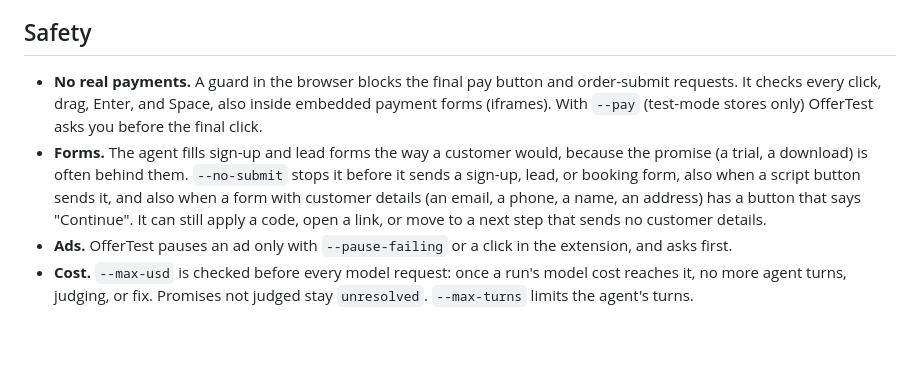
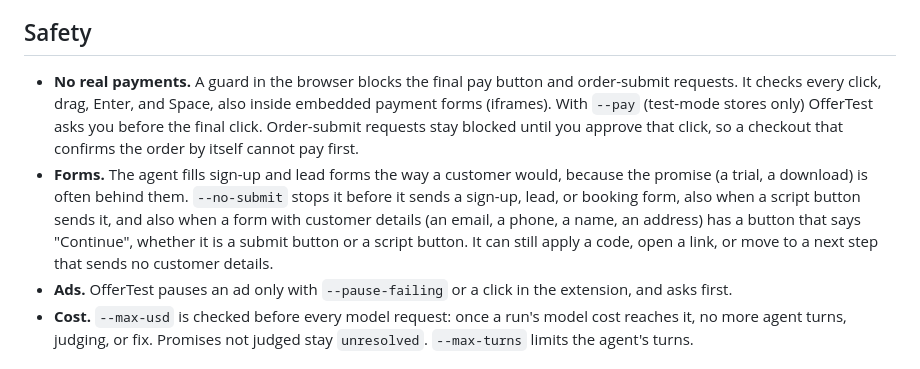
Before and after one commit to leonardo-vanschaik/offertest-ai, a Markdown page: docs/ARCHITECTURE.md, the part around the change. Rendered like a GitHub page; blank space fills up the shorter version.

```diff
--- a/docs/ARCHITECTURE.md
+++ b/docs/ARCHITECTURE.md
@@ -25,8 +25,8 @@ OfferTest turns an ad into tests, runs a computer-use agent through the funnel,
 
 ## Safety
 
-- **No real payments.** A guard in the browser blocks the final pay button and order-submit requests. It checks every click, drag, Enter, and Space, also inside embedded payment forms (iframes). With `--pay` (test-mode stores only) OfferTest asks you before the final click.
-- **Forms.** The agent fills sign-up and lead forms the way a customer would, because the promise (a trial, a download) is often behind them. `--no-submit` stops it before it sends a sign-up, lead, or booking form, also when a script button sends it, and also when a form with customer details (an email, a phone, a name, an address) has a button that says "Continue". It can still apply a code, open a link, or move to a next step that sends no customer details.
+- **No real payments.** A guard in the browser blocks the final pay button and order-submit requests. It checks every click, drag, Enter, and Space, also inside embedded payment forms (iframes). With `--pay` (test-mode stores only) OfferTest asks you before the final click. Order-submit requests stay blocked until you approve that click, so a checkout that confirms the order by itself cannot pay first.
+- **Forms.** The agent fills sign-up and lead forms the way a customer would, because the promise (a trial, a download) is often behind them. `--no-submit` stops it before it sends a sign-up, lead, or booking form, also when a script button sends it, and also when a form with customer details (an email, a phone, a name, an address) has a button that says "Continue", whether it is a submit button or a script button. It can still apply a code, open a link, or move to a next step that sends no customer details.
 - **Ads.** OfferTest pauses an ad only with `--pause-failing` or a click in the extension, and asks first.
 - **Cost.** `--max-usd` is checked before every model request: once a run's model cost reaches it, no more agent turns, judging, or fix. Promises not judged stay `unresolved`. `--max-turns` limits the agent's turns.
 
```
Also changed, not shown: README.md (+3 -1 lines), docs/assets/report.png, 9 other files.
